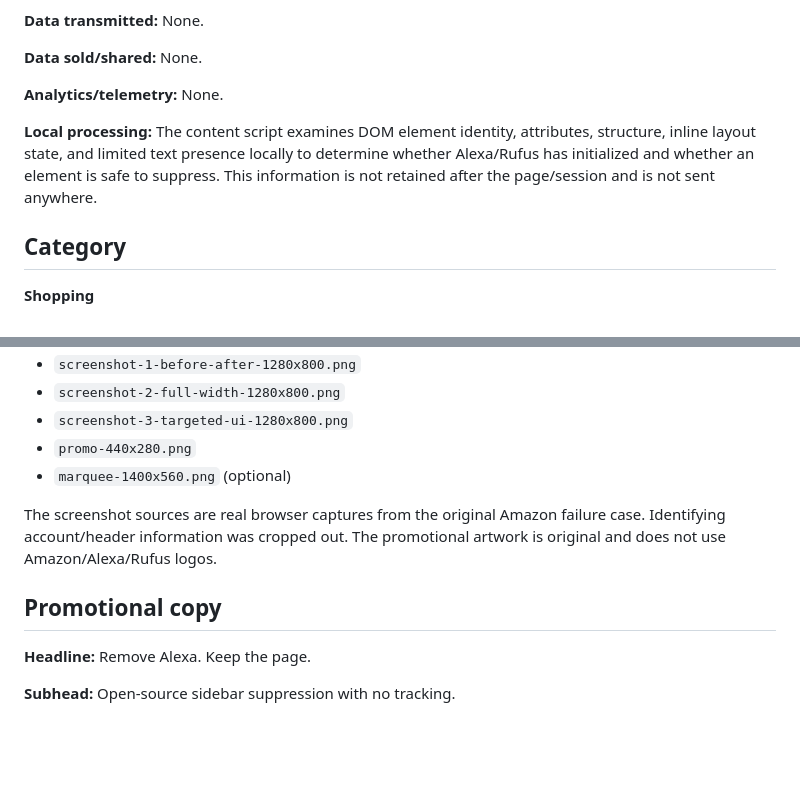
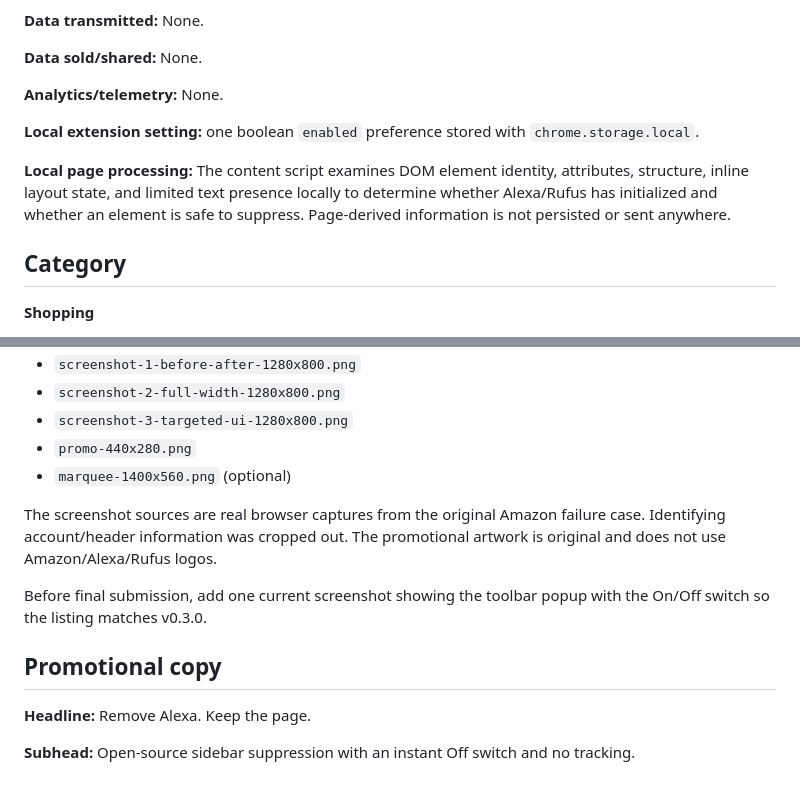
Before and after one commit to JohnnyZLi/amazon-alexa-shopping-suppressor, a Markdown page: docs/STORE_LISTING.md, 2 parts joined by grey strips. GitHub-like rendering; blank space fills up the shorter version.

```diff
--- a/docs/STORE_LISTING.md
+++ b/docs/STORE_LISTING.md
@@ -60,7 +68,9 @@ The extension must read and modify DOM elements on supported Amazon retail pages
 
 **Analytics/telemetry:** None.
 
-**Local processing:** The content script examines DOM element identity, attributes, structure, inline layout state, and limited text presence locally to determine whether Alexa/Rufus has initialized and whether an element is safe to suppress. This information is not retained after the page/session and is not sent anywhere.
+**Local extension setting:** one boolean `enabled` preference stored with `chrome.storage.local`.
+
+**Local page processing:** The content script examines DOM element identity, attributes, structure, inline layout state, and limited text presence locally to determine whether Alexa/Rufus has initialized and whether an element is safe to suppress. Page-derived information is not persisted or sent anywhere.
 
 ## Category
 
@@ -90,8 +100,10 @@ The separate Web Store submission bundle contains:
 
 The screenshot sources are real browser captures from the original Amazon failure case. Identifying account/header information was cropped out. The promotional artwork is original and does not use Amazon/Alexa/Rufus logos.
 
+Before final submission, add one current screenshot showing the toolbar popup with the On/Off switch so the listing matches v0.3.0.
+
 ## Promotional copy
 
 **Headline:** Remove Alexa. Keep the page.
 
-**Subhead:** Open-source sidebar suppression with no tracking.
+**Subhead:** Open-source sidebar suppression with an instant Off switch and no tracking.
```
Also changed, not shown: other parts of docs/STORE_LISTING.md (+14 -6 lines).
